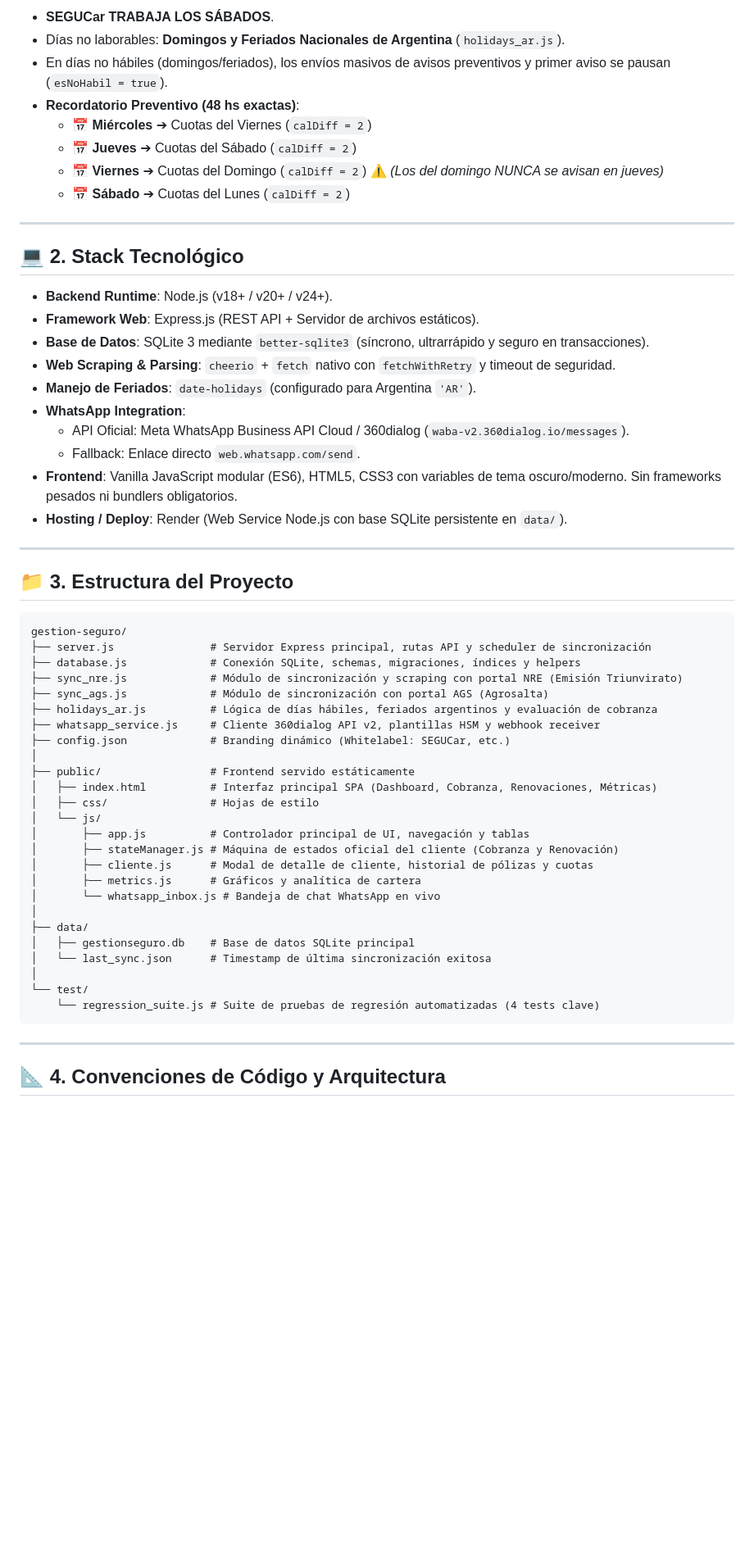
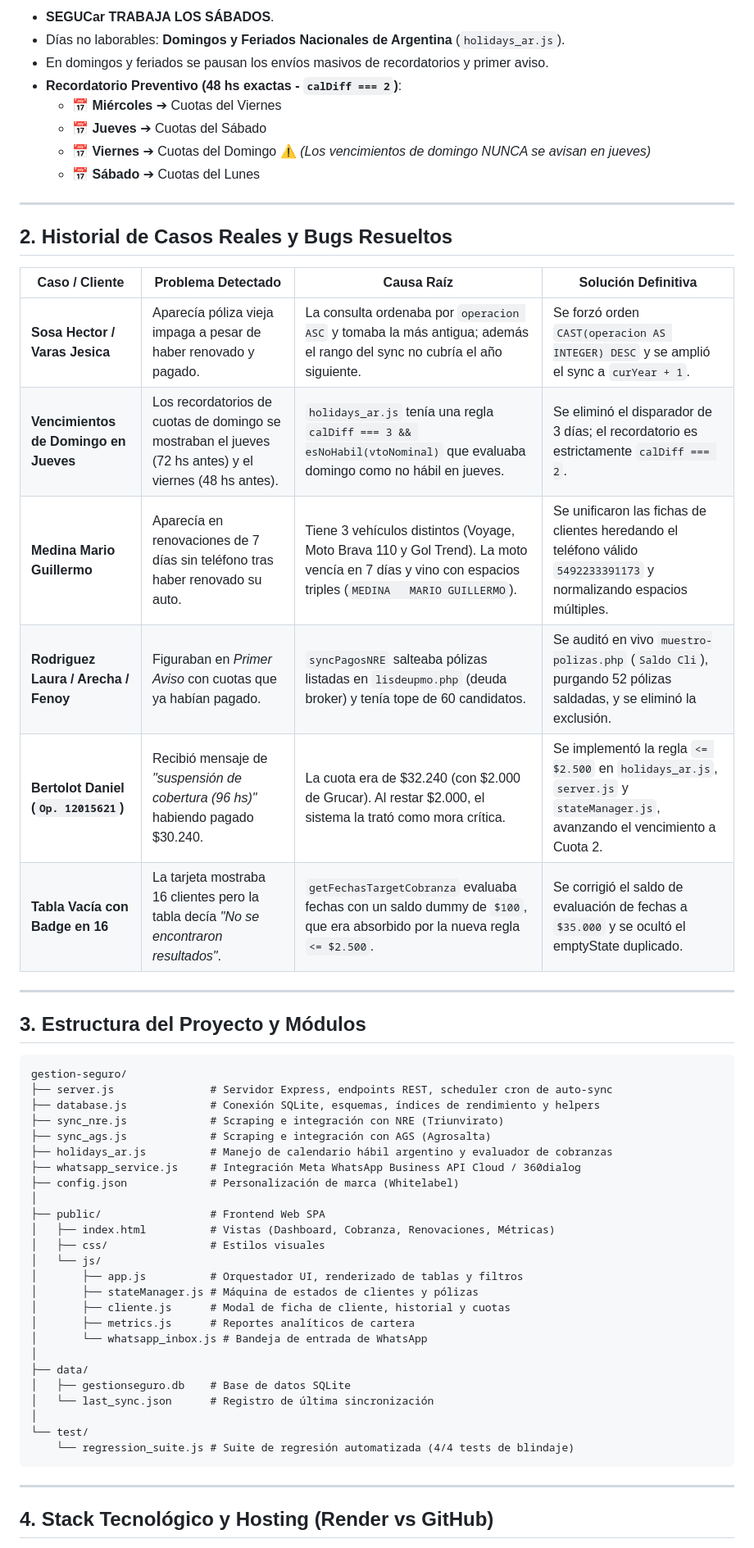
Before and after one commit to segucar/segucar, a Markdown page: agente.md, the part around one of its changes. Shown at 82% size. GitHub-like rendering; blank space fills up the shorter version.

````diff
--- a/agente.md
+++ b/agente.md
@@ -34,60 +54,58 @@ Este archivo contiene todo el conocimiento acumulado, decisiones críticas de ar
 - **SEGUCar TRABAJA LOS SÁBADOS**.
 - Días no laborables: **Domingos y Feriados Nacionales de Argentina** (`holidays_ar.js`).
-- En días no hábiles (domingos/feriados), los envíos masivos de avisos preventivos y primer aviso se pausan (`esNoHabil = true`).
-- **Recordatorio Preventivo (48 hs exactas)**:
-  - 📅 **Miércoles** ➔ Cuotas del Viernes (`calDiff = 2`)
-  - 📅 **Jueves** ➔ Cuotas del Sábado (`calDiff = 2`)
-  - 📅 **Viernes** ➔ Cuotas del Domingo (`calDiff = 2`) ⚠️ *(Los del domingo NUNCA se avisan en jueves)*
-  - 📅 **Sábado** ➔ Cuotas del Lunes (`calDiff = 2`)
+- En domingos y feriados se pausan los envíos masivos de recordatorios y primer aviso.
+- **Recordatorio Preventivo (48 hs exactas - `calDiff === 2`)**:
+  - 📅 **Miércoles** ➔ Cuotas del Viernes
+  - 📅 **Jueves** ➔ Cuotas del Sábado
+  - 📅 **Viernes** ➔ Cuotas del Domingo ⚠️ *(Los vencimientos de domingo NUNCA se avisan en jueves)*
+  - 📅 **Sábado** ➔ Cuotas del Lunes
 
 ---
 
-## 💻 2. Stack Tecnológico
+## 2. Historial de Casos Reales y Bugs Resueltos
 
-- **Backend Runtime**: Node.js (v18+ / v20+ / v24+).
-- **Framework Web**: Express.js (REST API + Servidor de archivos estáticos).
-- **Base de Datos**: SQLite 3 mediante `better-sqlite3` (síncrono, ultrarrápido y seguro en transacciones).
-- **Web Scraping & Parsing**: `cheerio` + `fetch` nativo con `fetchWithRetry` y timeout de seguridad.
-- **Manejo de Feriados**: `date-holidays` (configurado para Argentina `'AR'`).
-- **WhatsApp Integration**:
-  - API Oficial: Meta WhatsApp Business API Cloud / 360dialog (`waba-v2.360dialog.io/messages`).
-  - Fallback: Enlace directo `web.whatsapp.com/send`.
-- **Frontend**: Vanilla JavaScript modular (ES6), HTML5, CSS3 con variables de tema oscuro/moderno. Sin frameworks pesados ni bundlers obligatorios.
-- **Hosting / Deploy**: Render (Web Service Node.js con base SQLite persistente en `data/`).
+| Caso / Cliente | Problema Detectado | Causa Raíz | Solución Definitiva |
+|---|---|---|---|
+| **Sosa Hector / Varas Jesica** | Aparecía póliza vieja impaga a pesar de haber renovado y pagado. | La consulta ordenaba por `operacion ASC` y tomaba la más antigua; además el rango del sync no cubría el año siguiente. | Se forzó orden `CAST(operacion AS INTEGER) DESC` y se amplió el sync a `curYear + 1`. |
+| **Vencimientos de Domingo en Jueves** | Los recordatorios de cuotas de domingo se mostraban el jueves (72 hs antes) y el viernes (48 hs antes). | `holidays_ar.js` tenía una regla `calDiff === 3 && esNoHabil(vtoNominal)` que evaluaba domingo como no hábil en jueves. | Se eliminó el disparador de 3 días; el recordatorio es estrictamente `calDiff === 2`. |
+| **Medina Mario Guillermo** | Aparecía en renovaciones de 7 días sin teléfono tras haber renovado su auto. | Tiene 3 vehículos distintos (Voyage, Moto Brava 110 y Gol Trend). La moto vencía en 7 días y vino con espacios triples (`MEDINA   MARIO GUILLERMO`). | Se unificaron las fichas de clientes heredando el teléfono válido `5492233391173` y normalizando espacios múltiples. |
+| **Rodriguez Laura / Arecha / Fenoy** | Figuraban en *Primer Aviso* con cuotas que ya habían pagado. | `syncPagosNRE` salteaba pólizas listadas en `lisdeupmo.php` (deuda broker) y tenía tope de 60 candidatos. | Se auditó en vivo `muestro-polizas.php` (`Saldo Cli`), purgando 52 pólizas saldadas, y se eliminó la exclusión. |
+| **Bertolot Daniel (`Op. 12015621`)** | Recibió mensaje de *"suspensión de cobertura (96 hs)"* habiendo pagado $30.240. | La cuota era de $32.240 (con $2.000 de Grucar). Al restar $2.000, el sistema la trató como mora crítica. | Se implementó la regla `<= $2.500` en `holidays_ar.js`, `server.js` y `stateManager.js`, avanzando el vencimiento a Cuota 2. |
+| **Tabla Vacía con Badge en 16** | La tarjeta mostraba 16 clientes pero la tabla decía *"No se encontraron resultados"*. | `getFechasTargetCobranza` evaluaba fechas con un saldo dummy de `$100`, que era absorbido por la nueva regla `<= $2.500`. | Se corrigió el saldo de evaluación de fechas a `$35.000` y se ocultó el emptyState duplicado. |
 
 ---
 
-## 📁 3. Estructura del Proyecto
+## 3. Estructura del Proyecto y Módulos
 
 ```
 gestion-seguro/
-├── server.js               # Servidor Express principal, rutas API y scheduler de sincronización
-├── database.js             # Conexión SQLite, schemas, migraciones, índices y helpers
-├── sync_nre.js             # Módulo de sincronización y scraping con portal NRE (Emisión Triunvirato)
-├── sync_ags.js             # Módulo de sincronización con portal AGS (Agrosalta)
-├── holidays_ar.js          # Lógica de días hábiles, feriados argentinos y evaluación de cobranza
-├── whatsapp_service.js     # Cliente 360dialog API v2, plantillas HSM y webhook receiver
-├── config.json             # Branding dinámico (Whitelabel: SEGUCar, etc.)
+├── server.js               # Servidor Express, endpoints REST, scheduler cron de auto-sync
+├── database.js             # Conexión SQLite, esquemas, índices de rendimiento y helpers
+├── sync_nre.js             # Scraping e integración con NRE (Triunvirato)
+├── sync_ags.js             # Scraping e integración con AGS (Agrosalta)
+├── holidays_ar.js          # Manejo de calendario hábil argentino y evaluador de cobranzas
+├── whatsapp_service.js     # Integración Meta WhatsApp Business API Cloud / 360dialog
+├── config.json             # Personalización de marca (Whitelabel)
 │
-├── public/                 # Frontend servido estáticamente
-│   ├── index.html          # Interfaz principal SPA (Dashboard, Cobranza, Renovaciones, Métricas)
-│   ├── css/                # Hojas de estilo
+├── public/                 # Frontend Web SPA
+│   ├── index.html          # Vistas (Dashboard, Cobranza, Renovaciones, Métricas)
+│   ├── css/                # Estilos visuales
 │   └── js/
-│       ├── app.js          # Controlador principal de UI, navegación y tablas
-│       ├── stateManager.js # Máquina de estados oficial del cliente (Cobranza y Renovación)
-│       ├── cliente.js      # Modal de detalle de cliente, historial de pólizas y cuotas
-│       ├── metrics.js      # Gráficos y analítica de cartera
-│       └── whatsapp_inbox.js # Bandeja de chat WhatsApp en vivo
+│       ├── app.js          # Orquestador UI, renderizado de tablas y filtros
+│       ├── stateManager.js # Máquina de estados de clientes y pólizas
+│       ├── cliente.js      # Modal de ficha de cliente, historial y cuotas
+│       ├── metrics.js      # Reportes analíticos de cartera
+│       └── whatsapp_inbox.js # Bandeja de entrada de WhatsApp
 │
 ├── data/
-│   ├── gestionseguro.db    # Base de datos SQLite principal
-│   └── last_sync.json      # Timestamp de última sincronización exitosa
+│   ├── gestionseguro.db    # Base de datos SQLite
+│   └── last_sync.json      # Registro de última sincronización
 │
 └── test/
-    └── regression_suite.js # Suite de pruebas de regresión automatizadas (4 tests clave)
+    └── regression_suite.js # Suite de regresión automatizada (4/4 tests de blindaje)
 ```
 
 ---
 
-## 📐 4. Convenciones de Código y Arquitectura
+## 4. Stack Tecnológico y Hosting (Render vs GitHub)
 
````
Also changed, not shown: other parts of agente.md (+120 -65 lines).
